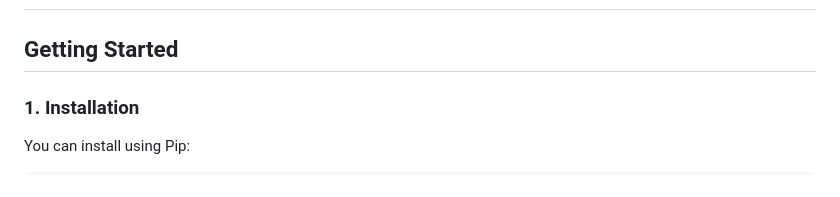
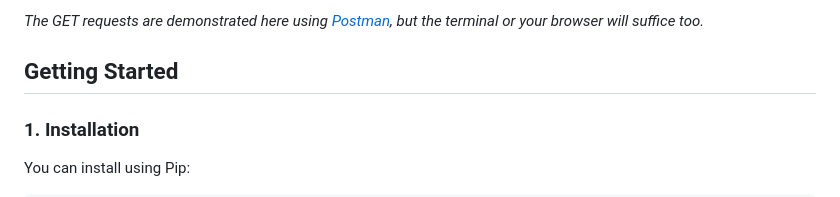
Before and after one commit to wmo-im/wis2downloader, a Markdown page: README.md, the part around the change printed below. GitHub-like rendering.

```diff
--- a/README.md
+++ b/README.md
@@ -17,4 +18,5 @@ The WIS2 Downloader is a Flask-based Python application that allows you to conne
 
+*The GET requests are demonstrated here using <a href="https://www.postman.com/">Postman</a>, but the terminal or your browser will suffice too.*
 
 ## Getting Started
 
```
Also changed, not shown: other parts of README.md (+1 -0 lines).
